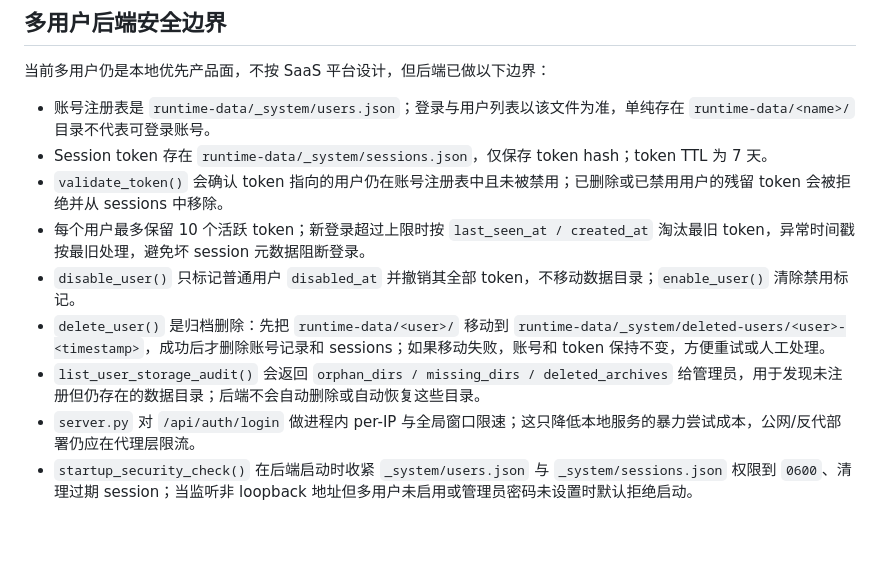
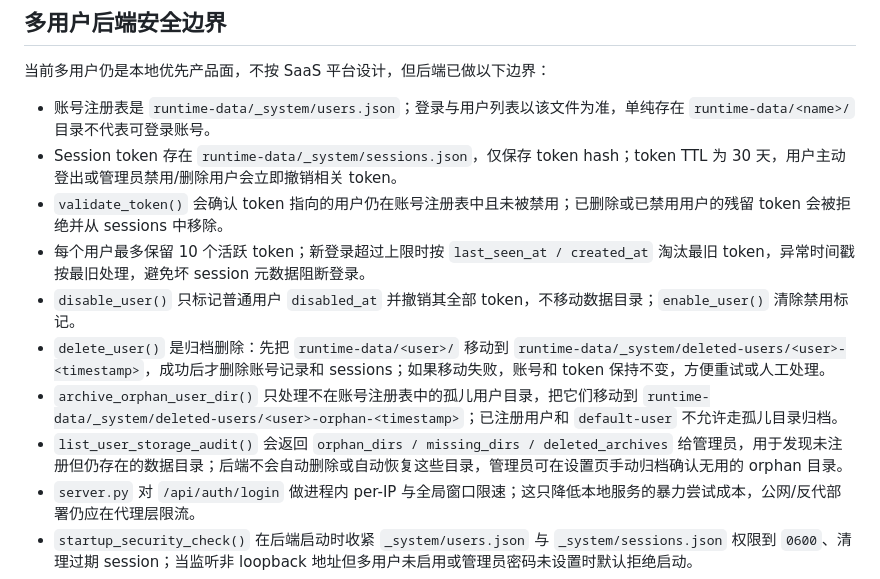
Before and after one commit to jorzaiy/Threadloom, a Markdown page: doc/BACKEND.md, the part around the change. GitHub-like rendering; blank space fills up the shorter version.

Commit message:
Document backend operations updates
Ultraworked with [Sisyphus](https://github.com/code-yeongyu/oh-my-openagent)

Co-authored-by: Sisyphus <clio-agent@sisyphuslabs.ai>

```diff
--- a/doc/BACKEND.md
+++ b/doc/BACKEND.md
@@ -168,12 +168,13 @@
 当前多用户仍是本地优先产品面，不按 SaaS 平台设计，但后端已做以下边界：
 
 - 账号注册表是 `runtime-data/_system/users.json`；登录与用户列表以该文件为准，单纯存在 `runtime-data/<name>/` 目录不代表可登录账号。
-- Session token 存在 `runtime-data/_system/sessions.json`，仅保存 token hash；token TTL 为 7 天。
+- Session token 存在 `runtime-data/_system/sessions.json`，仅保存 token hash；token TTL 为 30 天，用户主动登出或管理员禁用/删除用户会立即撤销相关 token。
 - `validate_token()` 会确认 token 指向的用户仍在账号注册表中且未被禁用；已删除或已禁用用户的残留 token 会被拒绝并从 sessions 中移除。
 - 每个用户最多保留 10 个活跃 token；新登录超过上限时按 `last_seen_at / created_at` 淘汰最旧 token，异常时间戳按最旧处理，避免坏 session 元数据阻断登录。
 - `disable_user()` 只标记普通用户 `disabled_at` 并撤销其全部 token，不移动数据目录；`enable_user()` 清除禁用标记。
 - `delete_user()` 是归档删除：先把 `runtime-data/<user>/` 移动到 `runtime-data/_system/deleted-users/<user>-<timestamp>`，成功后才删除账号记录和 sessions；如果移动失败，账号和 token 保持不变，方便重试或人工处理。
-- `list_user_storage_audit()` 会返回 `orphan_dirs / missing_dirs / deleted_archives` 给管理员，用于发现未注册但仍存在的数据目录；后端不会自动删除或自动恢复这些目录。
+- `archive_orphan_user_dir()` 只处理不在账号注册表中的孤儿用户目录，把它们移动到 `runtime-data/_system/deleted-users/<user>-orphan-<timestamp>`；已注册用户和 `default-user` 不允许走孤儿目录归档。
+- `list_user_storage_audit()` 会返回 `orphan_dirs / missing_dirs / deleted_archives` 给管理员，用于发现未注册但仍存在的数据目录；后端不会自动删除或自动恢复这些目录，管理员可在设置页手动归档确认无用的 orphan 目录。
 - `server.py` 对 `/api/auth/login` 做进程内 per-IP 与全局窗口限速；这只降低本地服务的暴力尝试成本，公网/反代部署仍应在代理层限流。
 - `startup_security_check()` 在后端启动时收紧 `_system/users.json` 与 `_system/sessions.json` 权限到 `0600`、清理过期 session；当监听非 loopback 地址但多用户未启用或管理员密码未设置时默认拒绝启动。
 - 管理员密码首次设置的无 token bootstrap 只允许本机地址访问；公网部署应先在本机完成管理员密码和多用户启用，再交给反向代理暴露。
```
Also changed, not shown: doc/OPERATIONS.md (+3 -2 lines).
